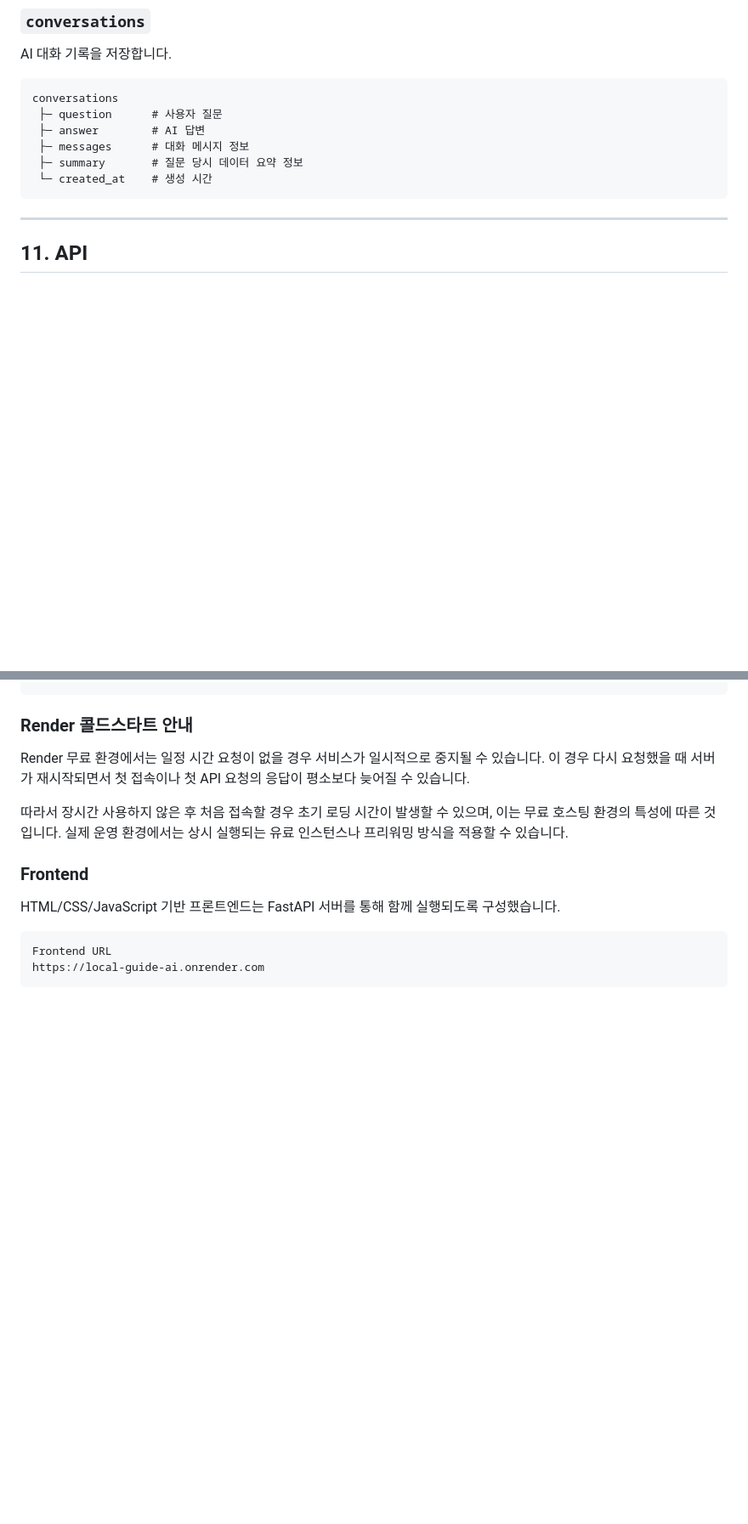
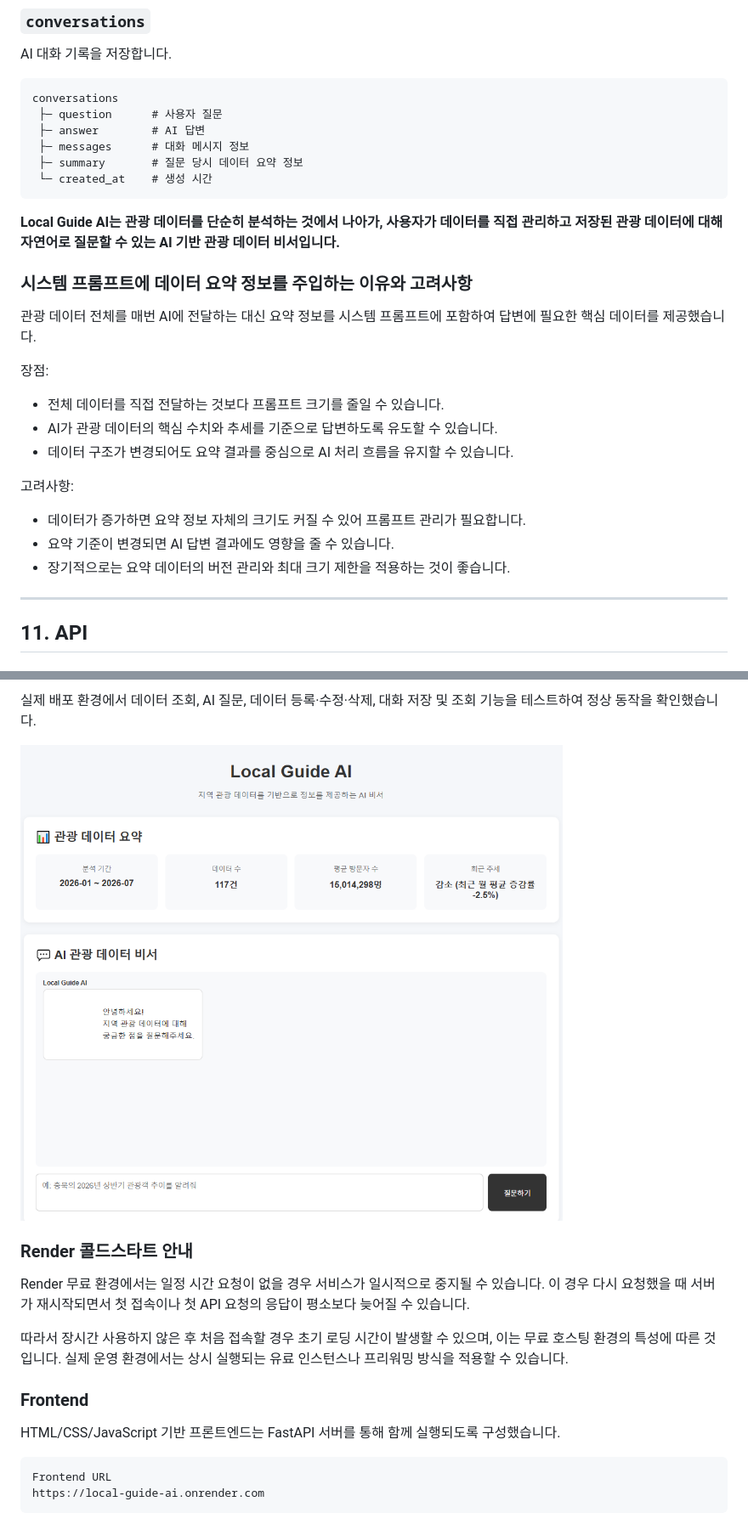
Before and after one commit to KimJeongnim/M1-2, a Markdown page: README.md, 2 parts joined by grey strips. Shown: that part at 85% size. Drawn GitHub-style; pictures changed too: images/04_배포_실제화면.png (added); blank space fills up the shorter version.

````diff
--- a/README.md
+++ b/README.md
@@ -347,6 +356,24 @@ conversations
  ├─ summary       # 질문 당시 데이터 요약 정보
  └─ created_at    # 생성 시간
 ```
+
+**Local Guide AI는 관광 데이터를 단순히 분석하는 것에서 나아가, 사용자가 데이터를 직접 관리하고 저장된 관광 데이터에 대해 자연어로 질문할 수 있는 AI 기반 관광 데이터 비서입니다.**
+
+### 시스템 프롬프트에 데이터 요약 정보를 주입하는 이유와 고려사항
+
+관광 데이터 전체를 매번 AI에 전달하는 대신 요약 정보를 시스템 프롬프트에 포함하여 답변에 필요한 핵심 데이터를 제공했습니다.
+
+장점:
+
+* 전체 데이터를 직접 전달하는 것보다 프롬프트 크기를 줄일 수 있습니다.
+* AI가 관광 데이터의 핵심 수치와 추세를 기준으로 답변하도록 유도할 수 있습니다.
+* 데이터 구조가 변경되어도 요약 결과를 중심으로 AI 처리 흐름을 유지할 수 있습니다.
+
+고려사항:
+
+* 데이터가 증가하면 요약 정보 자체의 크기도 커질 수 있어 프롬프트 관리가 필요합니다.
+* 요약 기준이 변경되면 AI 답변 결과에도 영향을 줄 수 있습니다.
+* 장기적으로는 요약 데이터의 버전 관리와 최대 크기 제한을 적용하는 것이 좋습니다.
 
 ---
 
@@ -524,3 +582,8 @@ Firebase 관련 인증 설정
+실제 배포 환경에서 데이터 조회, AI 질문, 데이터 등록·수정·삭제, 대화 저장 및 조회 기능을 테스트하여 정상 동작을 확인했습니다.
+
+![배포 실제 화면](images/04_배포_실제화면.png)
+
+
 ### Render 콜드스타트 안내
 
 Render 무료 환경에서는 일정 시간 요청이 없을 경우 서비스가 일시적으로 중지될 수 있습니다. 이 경우 다시 요청했을 때 서버가 재시작되면서 첫 접속이나 첫 API 요청의 응답이 평소보다 늦어질 수 있습니다.
````
Also changed, not shown: other parts of README.md (+41 -1 lines), images/05_Swagger_실행화면.png (added), 1 other file.
